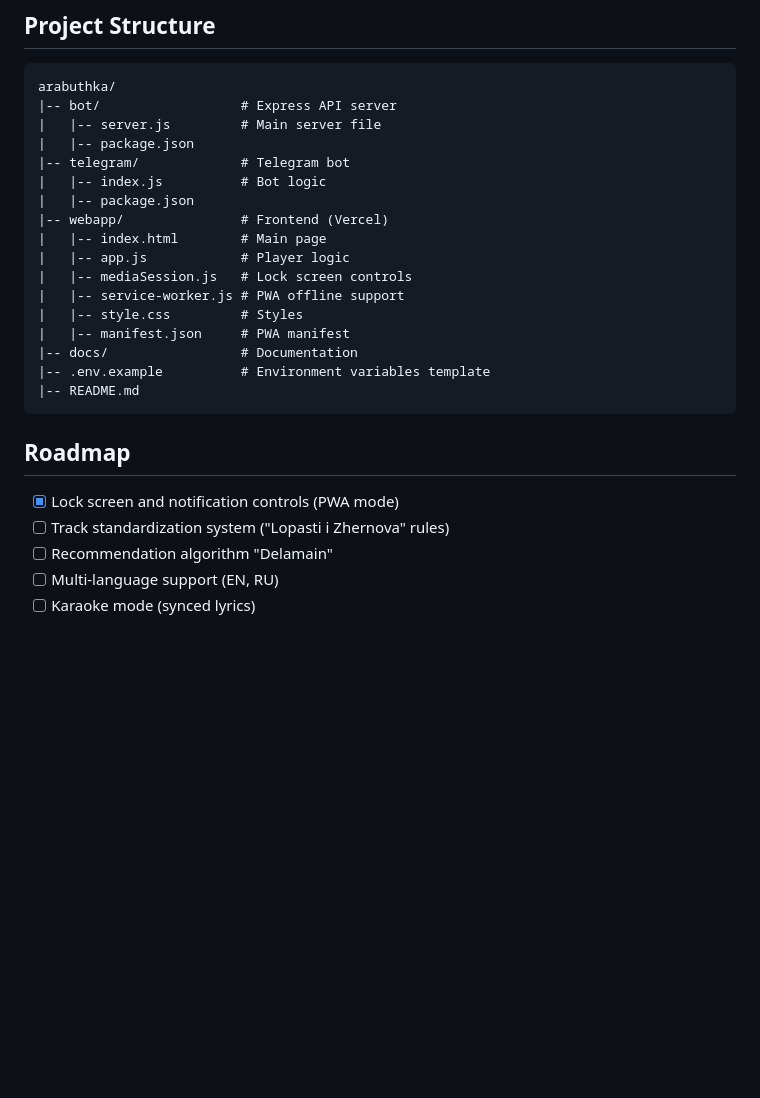
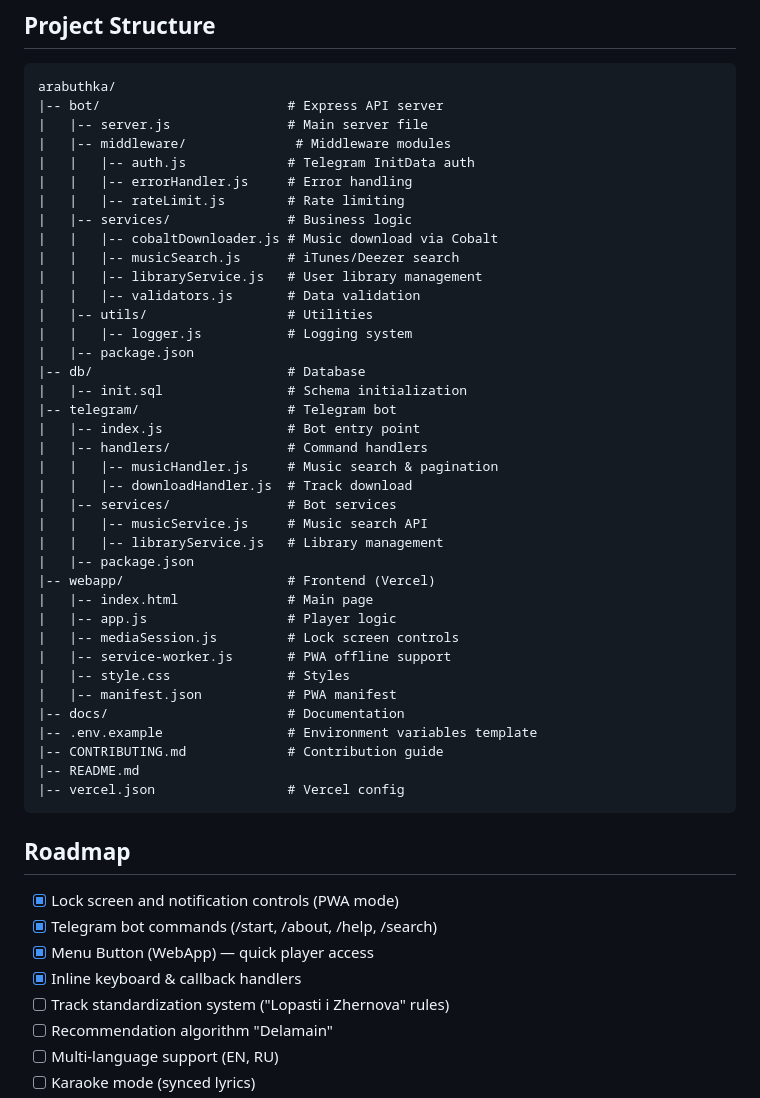
Before and after one commit to kansayred/arabuthka, a Markdown page: README.md, the part around one of its changes. GitHub-like rendering; blank space fills up the shorter version.

Commit message:
docs: update README — project structure, roadmap, db folder

````diff
--- a/README.md
+++ b/README.md
@@ -133,27 +132,51 @@ node index.js
 
 ```
 arabuthka/
-|-- bot/                  # Express API server
-|   |-- server.js         # Main server file
+|-- bot/                        # Express API server
+|   |-- server.js               # Main server file
+|   |-- middleware/              # Middleware modules
+|   |   |-- auth.js             # Telegram InitData auth
+|   |   |-- errorHandler.js     # Error handling
+|   |   |-- rateLimit.js        # Rate limiting
+|   |-- services/               # Business logic
+|   |   |-- cobaltDownloader.js # Music download via Cobalt
+|   |   |-- musicSearch.js      # iTunes/Deezer search
+|   |   |-- libraryService.js   # User library management
+|   |   |-- validators.js       # Data validation
+|   |-- utils/                  # Utilities
+|   |   |-- logger.js           # Logging system
 |   |-- package.json
-|-- telegram/             # Telegram bot
-|   |-- index.js          # Bot logic
+|-- db/                         # Database
+|   |-- init.sql                # Schema initialization
+|-- telegram/                   # Telegram bot
+|   |-- index.js                # Bot entry point
+|   |-- handlers/               # Command handlers
+|   |   |-- musicHandler.js     # Music search & pagination
+|   |   |-- downloadHandler.js  # Track download
+|   |-- services/               # Bot services
+|   |   |-- musicService.js     # Music search API
+|   |   |-- libraryService.js   # Library management
 |   |-- package.json
-|-- webapp/               # Frontend (Vercel)
-|   |-- index.html        # Main page
-|   |-- app.js            # Player logic
-|   |-- mediaSession.js   # Lock screen controls
-|   |-- service-worker.js # PWA offline support
-|   |-- style.css         # Styles
-|   |-- manifest.json     # PWA manifest
-|-- docs/                 # Documentation
-|-- .env.example          # Environment variables template
+|-- webapp/                     # Frontend (Vercel)
+|   |-- index.html              # Main page
+|   |-- app.js                  # Player logic
+|   |-- mediaSession.js         # Lock screen controls
+|   |-- service-worker.js       # PWA offline support
+|   |-- style.css               # Styles
+|   |-- manifest.json           # PWA manifest
+|-- docs/                       # Documentation
+|-- .env.example                # Environment variables template
+|-- CONTRIBUTING.md             # Contribution guide
 |-- README.md
+|-- vercel.json                 # Vercel config
 ```
 
 ## Roadmap
 
 - [x] Lock screen and notification controls (PWA mode)
+- [x] Telegram bot commands (/start, /about, /help, /search)
+- [x] Menu Button (WebApp) — quick player access
+- [x] Inline keyboard & callback handlers
 - [ ] Track standardization system ("Lopasti i Zhernova" rules)
 - [ ] Recommendation algorithm "Delamain"
 - [ ] Multi-language support (EN, RU)
````
Also changed, not shown: other parts of README.md (+7 -8 lines).
